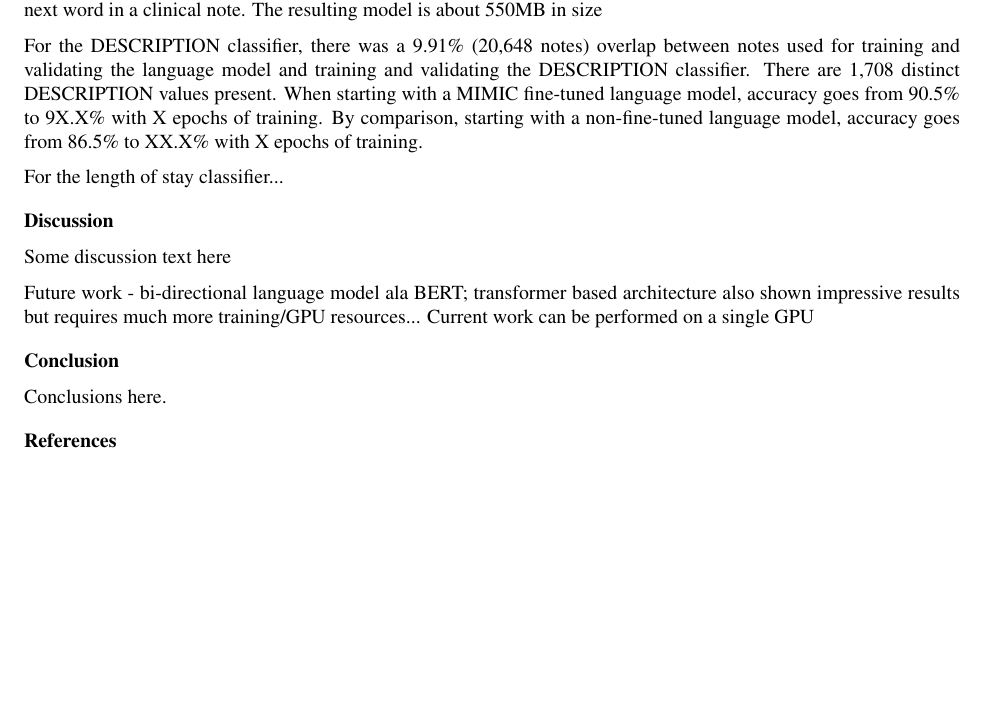
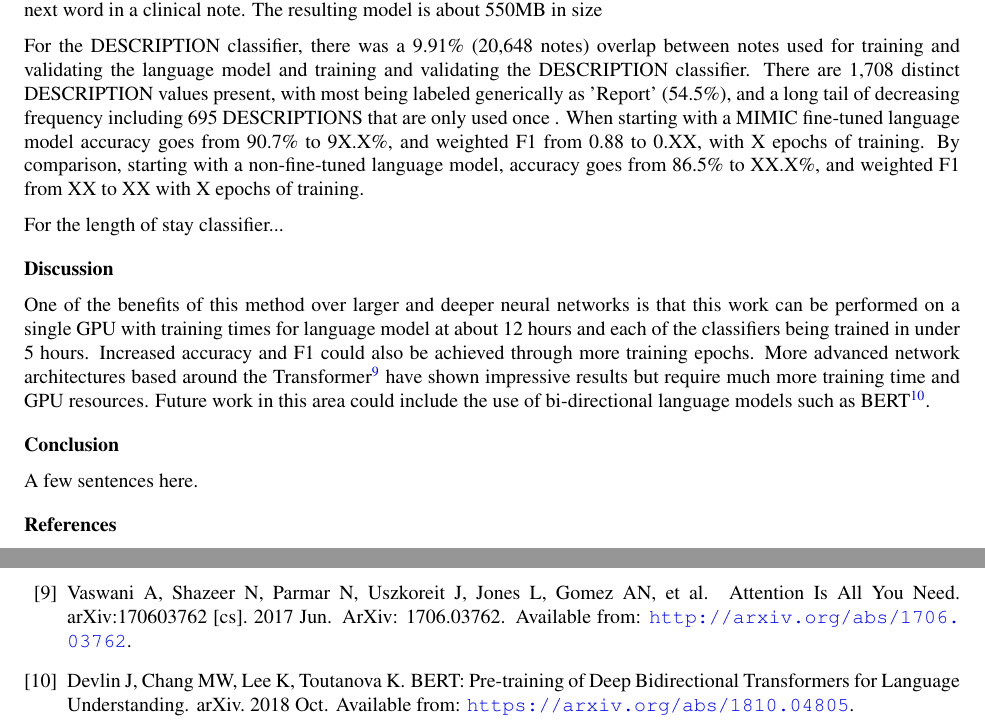
Before and after one commit to magic-lantern/nlp-transfer-learning, a LaTeX document (paper/main.tex, which reads paper/bib.bib): part of page 2 of 2 before the commit and two parts of pages 2 and 3 of 3 after it, the two joined at a grey line, cut so that both start at the same text, the shorter picture padded with empty space. Compiled offline with pdfLaTeX.

Commit message:
Saving work on paper

```diff
--- a/paper/bib.bib
+++ b/paper/bib.bib
@@ -131,3 +115,17 @@
  acmid = {944966},
  publisher = {JMLR.org},
 }
+
+@article{Devlin2018Oct,
+	author = {Devlin, Jacob and Chang, Ming-Wei and Lee, Kenton and Toutanova, Kristina},
+	title = {{BERT: Pre-training of Deep Bidirectional Transformers for Language Understanding}},
+	journal = {arXiv},
+	year = {2018},
+	month = {Oct},
+	eprint = {1810.04805},
+	url = {https://arxiv.org/abs/1810.04805}
+}
+
+@article{vaswani_attention_2017,
+	title = {Attention {Is} {All} {You} {Need}},
+	url = {http://arxiv.org/abs/1706.03762},
@@ -133,0 +136,2 @@
+	month = jun,
+	year = {2017},
--- a/paper/main.tex
+++ b/paper/main.tex
@@ -50,19 +50,17 @@ Once the language model was fine-tuned against a random sample of MIMIC clinical
 
 For the language model, we used 60,000 as the vocabulary size. There are 14,655 tokens that overlap between WT-103 language model and MIMIC language model; e.g. words such as 'circumference' and 'purple' exist in both. Words unique to the MIMIC language model include examples such as 'transgastric', 'dysregulation', and 'bronchiectasis'. Overall there is about 25\% overlap in vocabulary. With 1 frozen (adjusting weights of last layer only) and 10 unfrozen (adjusting weights of all layers) epochs, the model is goes from 55.9\% accuracy to 67.7\% accuracy at predicting the next word in a clinical note. The resulting model is about 550MB in size
 
-For the DESCRIPTION classifier, there was a 9.91\% (20,648 notes) overlap between notes used for training and validating the language model and training and validating the DESCRIPTION classifier. There are 1,708 distinct DESCRIPTION values present. When starting with a MIMIC fine-tuned language model,  accuracy goes from 90.5\% to 9X.X\% with X epochs of training. By comparison, starting with a non-fine-tuned language model, accuracy goes from 86.5\% to XX.X\% with X epochs of training.
+For the DESCRIPTION classifier, there was a 9.91\% (20,648 notes) overlap between notes used for training and validating the language model and training and validating the DESCRIPTION classifier. There are 1,708 distinct DESCRIPTION values present, with most being labeled generically as 'Report' (54.5\%), and a long tail of decreasing frequency including 695 DESCRIPTIONS that are only used once . When starting with a MIMIC fine-tuned language model accuracy goes from 90.7\% to 9X.X\%, and weighted F1 from 0.88 to 0.XX, with X epochs of training. By comparison, starting with a non-fine-tuned language model, accuracy goes from 86.5\% to XX.X\%, and weighted F1 from XX to XX with X epochs of training.
 
 For the length of stay classifier...
 
 \section*{Discussion}
 
-Some discussion text here
-
-Future work - bi-directional language model ala BERT; transformer based architecture also shown impressive results but requires much more training/GPU resources...
-Current work can be performed on a single GPU
+One of the benefits of this method over larger and deeper neural networks is that this work can be performed on a single GPU with training times for language model at about 12 hours and each of the classifiers being trained in under 5 hours. Increased accuracy and F1 could also be achieved through more training epochs. More advanced network architectures based around the Transformer\cite{vaswani_attention_2017} have shown impressive results but require much more training time and GPU resources. Future work in this area could include the use of bi-directional language models such as BERT\cite{Devlin2018Oct}.
 
 \section*{Conclusion}
-Conclusions here.
+
+A few sentences here.
 
 \bibliography{bib}
 \bibliographystyle{vancouver}
```
Also changed, not shown: paper/bib.bib (24 more changed lines).
